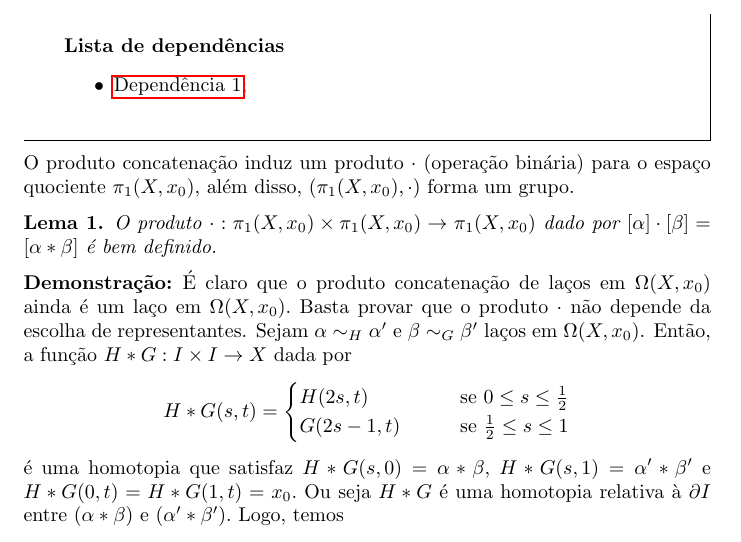
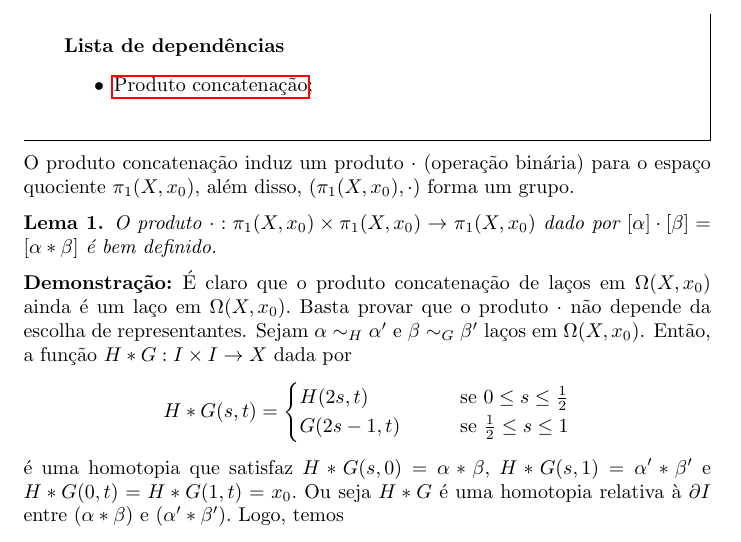
Before and after one commit to Top-Alg-Wiki/Top.Alg.Wiki, a LaTeX document (Alg.Top-Wiki.tex, which reads conteudo/produto-bem-definido-gr-fundamental-prop.tex): part of page 10 of 13, cut so that both start at the same text. Compiled offline with pdfLaTeX.

Commit message:
Update produto-bem-definido-gr-fundamental-prop.tex

```diff
--- a/conteudo/produto-bem-definido-gr-fundamental-prop.tex
+++ b/conteudo/produto-bem-definido-gr-fundamental-prop.tex
@@ -1,7 +1,7 @@
 \subsection{O produto no grupo fundamental} %afirmação aqui significa teorema/proposição/colorário/lema
 \label{produto-bem-definido-prop}
 \begin{titlemize}{Lista de dependências}
-	\item \hyperref[Produto-grupo-fundamental-def]{Dependência 1};\\ %'dependencia1' é o label onde o conceito Dependência 1 aparece (--à arrumar um padrão para referencias e labels--)
+	\item \hyperref[Produto-grupo-fundamental-def]{Produto concatenação};\\ %'dependencia1' é o label onde o conceito Dependência 1 aparece (--à arrumar um padrão para referencias e labels--)
 % quantas dependências forem necessárias.
 \end{titlemize}
 O produto concatenação induz um produto $\cdot$ (operação binária) para o espaço quociente $\pi_1(X,x_0),$ além disso, $(\pi_1(X,x_0),\cdot)$ forma um grupo.
```
